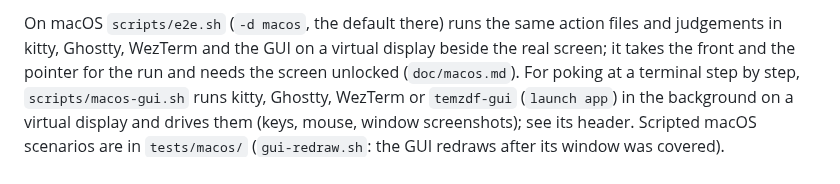
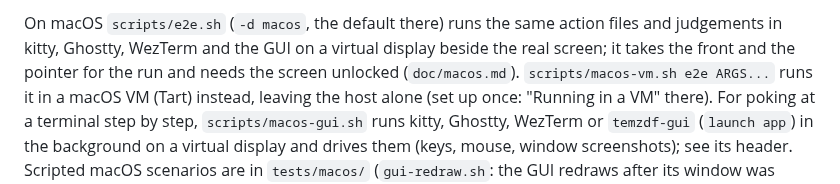
Before and after one commit to mityu/temzdf, a Markdown page: AGENTS.md, the part around the change. GitHub-like rendering.

```diff
--- a/AGENTS.md
+++ b/AGENTS.md
@@ -116,7 +116,9 @@ through `crates/wlinput`, screenshots with grim).
 On macOS `scripts/e2e.sh` (`-d macos`, the default there) runs the same
 action files and judgements in kitty, Ghostty, WezTerm and the GUI on a
 virtual display beside the real screen; it takes the front and the pointer
-for the run and needs the screen unlocked (`doc/macos.md`). For poking at a
+for the run and needs the screen unlocked (`doc/macos.md`).
+`scripts/macos-vm.sh e2e ARGS...` runs it in a macOS VM (Tart) instead,
+leaving the host alone (set up once: "Running in a VM" there). For poking at a
 terminal step by step, `scripts/macos-gui.sh` runs kitty, Ghostty, WezTerm
 or `temzdf-gui` (`launch app`) in the background on a virtual display and
 drives them (keys, mouse, window screenshots); see its header. Scripted
```
Also changed, not shown: doc/macos.md (+59 -0 lines), doc/testing.md (+2 -0 lines).
